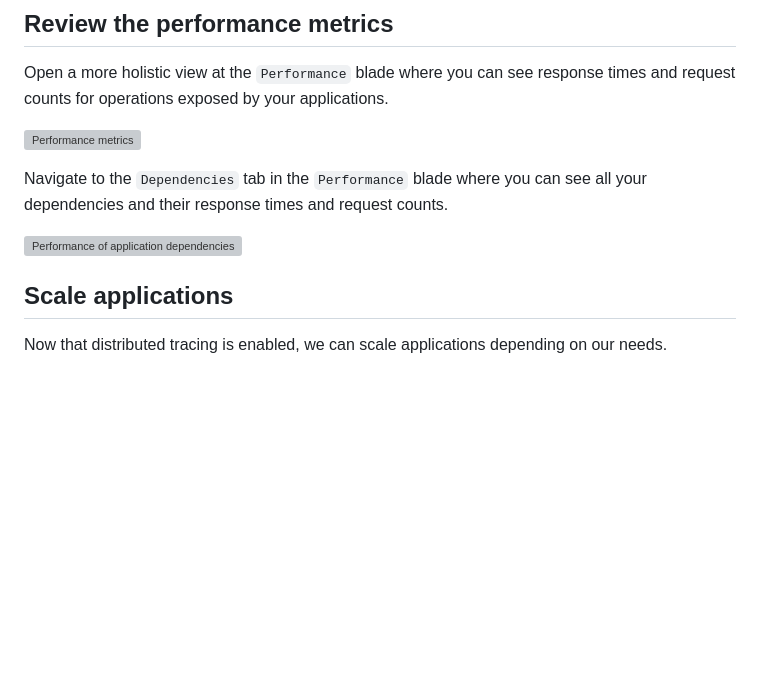
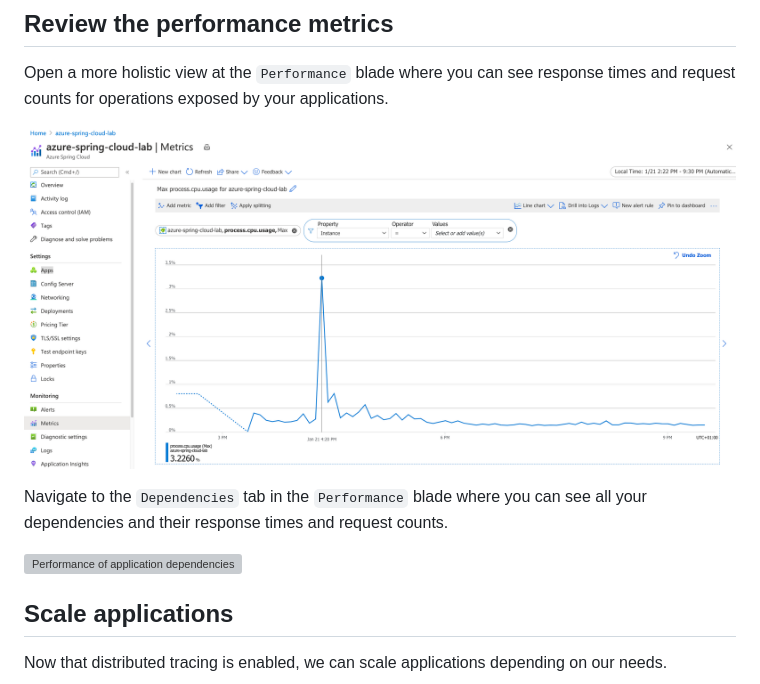
Before and after one commit to microsoft/azure-spring-apps-training, a Markdown page: 09-putting-it-all-together-a-complete-microservice-stack/README.md, the part around the change printed below. GitHub-like rendering; pictures changed too: 09-putting-it-all-together-a-complete-microservice-stack/media/06-performance.png (added); blank space fills up the shorter version; grey boxes are pictures that could not be loaded.

```diff
--- a/09-putting-it-all-together-a-complete-microservice-stack/README.md
+++ b/09-putting-it-all-together-a-complete-microservice-stack/README.md
@@ -52,7 +52,7 @@ In the "Distributed tracing" menu in Azure Portal, you should now have access to
 
 Open a more holistic view at the `Performance` blade where you can see response times and request counts for operations exposed by your applications.
 
-![Performance metrics](media/09-performance.png)
+![Performance metrics](media/06-performance.png)
 
 Navigate to the `Dependencies` tab in the `Performance` blade where you can see all your dependencies and their response times and request counts.
 
```
Also changed, not shown: other parts of 09-putting-it-all-together-a-complete-microservice-stack/README.md (+1 -1 lines).
